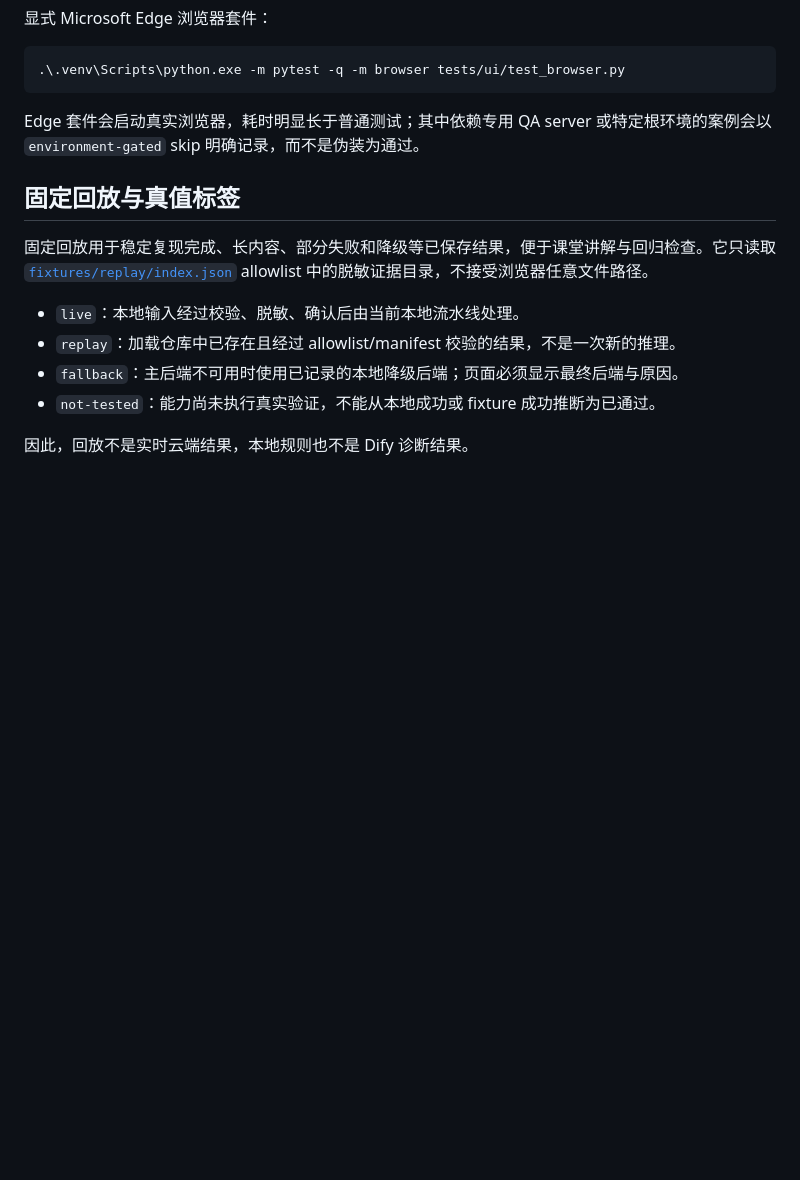
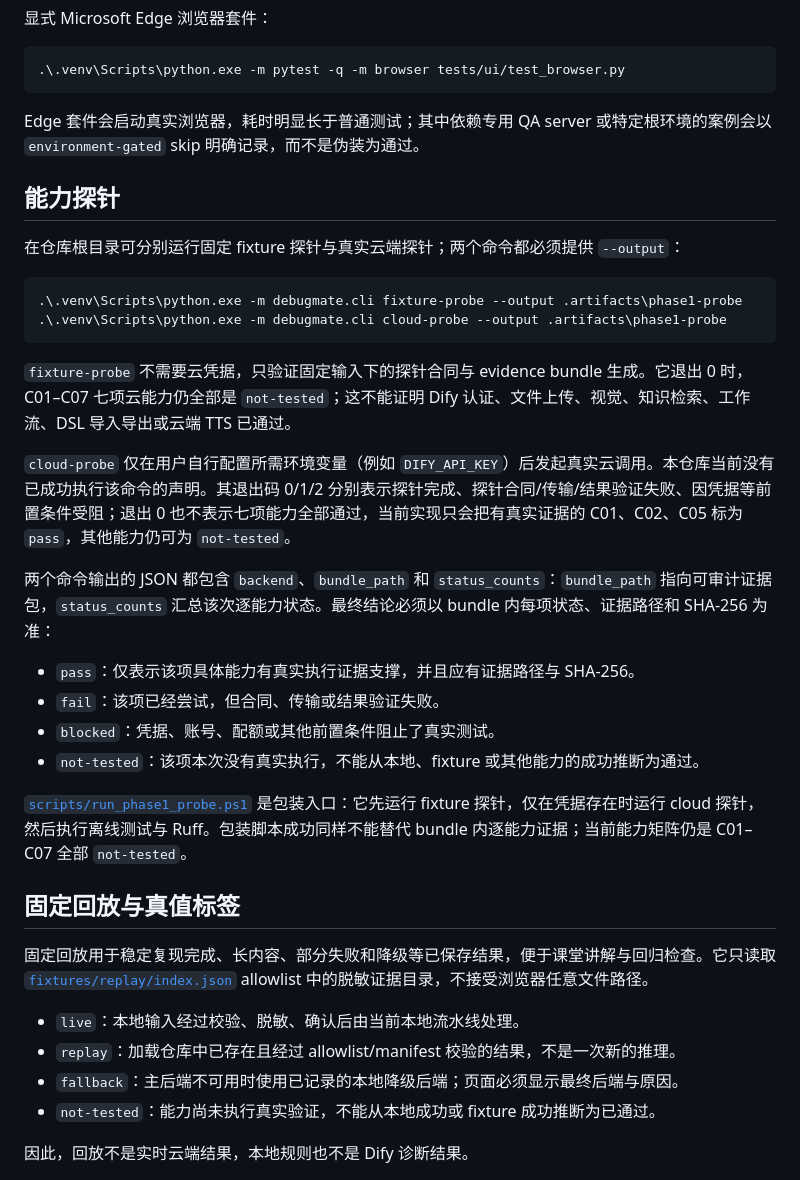
Before and after one commit to xyzxyq/debugmate, a Markdown page: README.md, the part around the change. Rendered like a GitHub page; blank space fills up the shorter version.

Commit message:
docs(260808-opt): document probe CLI truth
- add copyable fixture and cloud probe commands

- define evidence-backed statuses and exit semantics

````diff
--- a/README.md
+++ b/README.md
@@ -86,6 +86,28 @@ python -m venv .venv
 
 Edge 套件会启动真实浏览器，耗时明显长于普通测试；其中依赖专用 QA server 或特定根环境的案例会以 `environment-gated` skip 明确记录，而不是伪装为通过。
 
+## 能力探针
+
+在仓库根目录可分别运行固定 fixture 探针与真实云端探针；两个命令都必须提供 `--output`：
+
+```powershell
+.\.venv\Scripts\python.exe -m debugmate.cli fixture-probe --output .artifacts\phase1-probe
+.\.venv\Scripts\python.exe -m debugmate.cli cloud-probe --output .artifacts\phase1-probe
+```
+
+`fixture-probe` 不需要云凭据，只验证固定输入下的探针合同与 evidence bundle 生成。它退出 0 时，C01–C07 七项云能力仍全部是 `not-tested`；这不能证明 Dify 认证、文件上传、视觉、知识检索、工作流、DSL 导入导出或云端 TTS 已通过。
+
+`cloud-probe` 仅在用户自行配置所需环境变量（例如 `DIFY_API_KEY`）后发起真实云调用。本仓库当前没有已成功执行该命令的声明。其退出码 0/1/2 分别表示探针完成、探针合同/传输/结果验证失败、因凭据等前置条件受阻；退出 0 也不表示七项能力全部通过，当前实现只会把有真实证据的 C01、C02、C05 标为 `pass`，其他能力仍可为 `not-tested`。
+
+两个命令输出的 JSON 都包含 `backend`、`bundle_path` 和 `status_counts`：`bundle_path` 指向可审计证据包，`status_counts` 汇总该次逐能力状态。最终结论必须以 bundle 内每项状态、证据路径和 SHA-256 为准：
+
+- `pass`：仅表示该项具体能力有真实执行证据支撑，并且应有证据路径与 SHA-256。
+- `fail`：该项已经尝试，但合同、传输或结果验证失败。
+- `blocked`：凭据、账号、配额或其他前置条件阻止了真实测试。
+- `not-tested`：该项本次没有真实执行，不能从本地、fixture 或其他能力的成功推断为通过。
+
+[`scripts/run_phase1_probe.ps1`](scripts/run_phase1_probe.ps1) 是包装入口：它先运行 fixture 探针，仅在凭据存在时运行 cloud 探针，然后执行离线测试与 Ruff。包装脚本成功同样不能替代 bundle 内逐能力证据；当前能力矩阵仍是 C01–C07 全部 `not-tested`。
+
 ## 固定回放与真值标签
 
 固定回放用于稳定复现完成、长内容、部分失败和降级等已保存结果，便于课堂讲解与回归检查。它只读取 [`fixtures/replay/index.json`](fixtures/replay/index.json) allowlist 中的脱敏证据目录，不接受浏览器任意文件路径。
````
